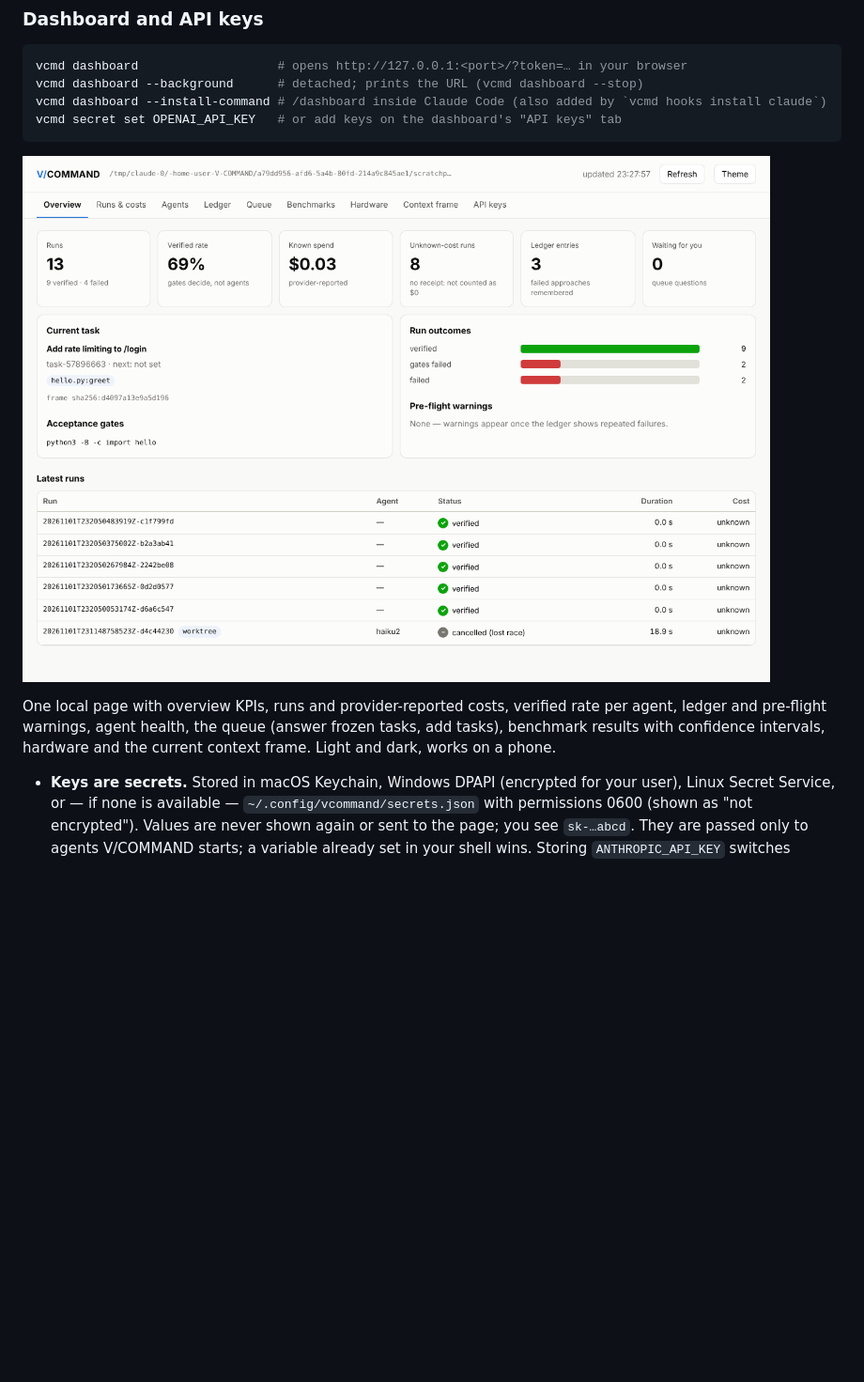
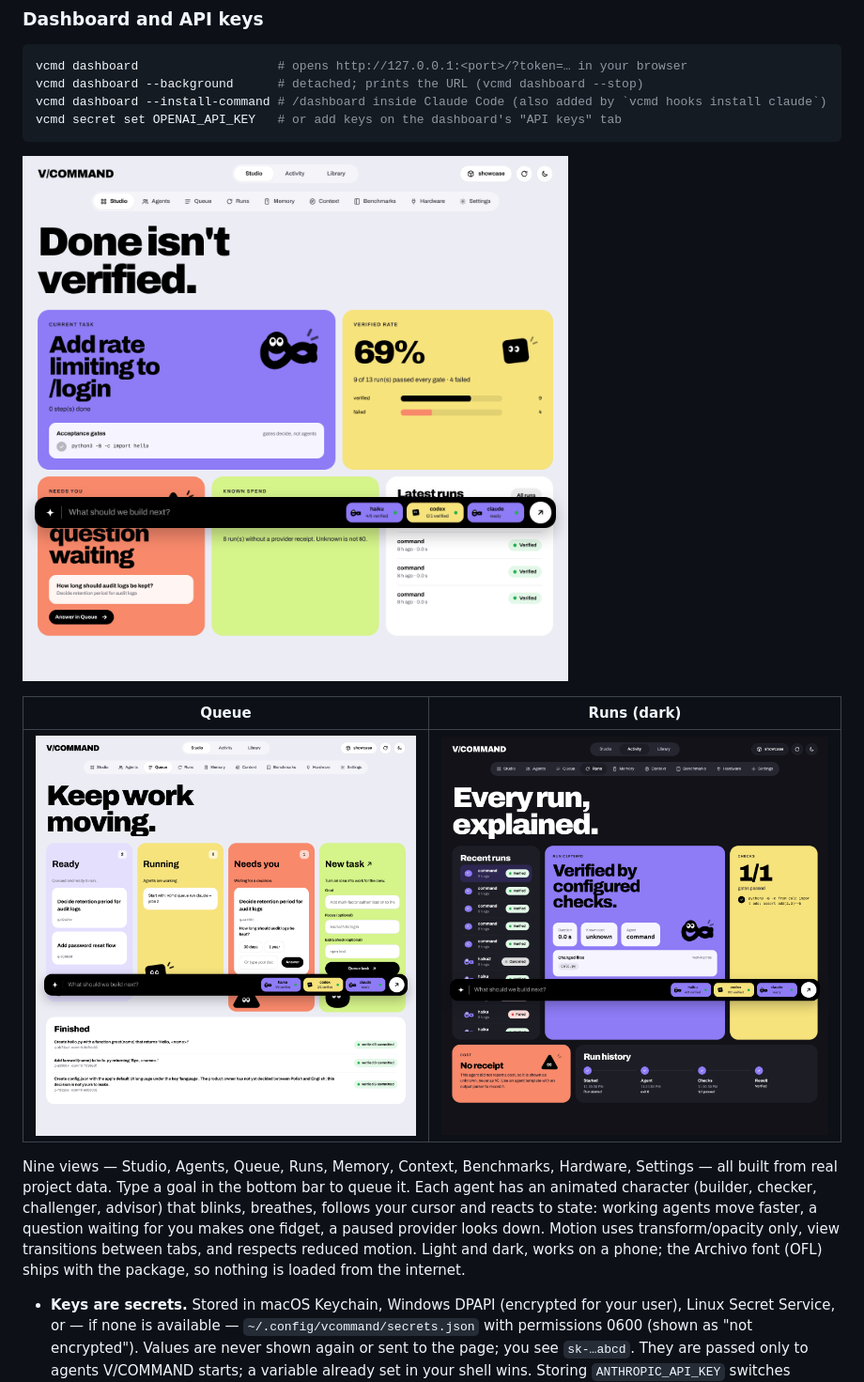
Before and after one commit to davidi0x/V-COMMAND, a Markdown page: README.md, the part around one of its changes. Shown at 94% size. GitHub-like rendering; pictures changed too: docs/dashboard-queue.png (added), docs/dashboard-runs-dark.png (added), docs/dashboard.png; blank space fills up the shorter version.

```diff
--- a/README.md
+++ b/README.md
@@ -85,7 +85,15 @@ vcmd secret set OPENAI_API_KEY   # or add keys on the dashboard's "API keys" tab
 
-One local page with overview KPIs, runs and provider-reported costs, verified rate per agent, ledger
-and pre-flight warnings, agent health, the queue (answer frozen tasks, add tasks), benchmark results
-with confidence intervals, hardware and the current context frame. Light and dark, works on a phone.
+| Queue | Runs (dark) |
+|---|---|
+| ![Queue board: ready, running, needs you, new task](docs/dashboard-queue.png) | ![Run detail: verdict, checks, cost receipt, timeline](docs/dashboard-runs-dark.png) |
+
+Nine views — Studio, Agents, Queue, Runs, Memory, Context, Benchmarks, Hardware, Settings — all built
+from real project data. Type a goal in the bottom bar to queue it. Each agent has an animated character
+(builder, checker, challenger, advisor) that blinks, breathes, follows your cursor and reacts to state:
+working agents move faster, a question waiting for you makes one fidget, a paused provider looks down.
+Motion uses transform/opacity only, view transitions between tabs, and respects reduced motion.
+Light and dark, works on a phone; the Archivo font (OFL) ships with the package, so nothing is loaded
+from the internet.
 
 - **Keys are secrets.** Stored in macOS Keychain, Windows DPAPI (encrypted for your user), Linux Secret
   Service, or — if none is available — `~/.config/vcommand/secrets.json` with permissions 0600 (shown as
```
Also changed, not shown: other parts of README.md (+1 -1 lines), 12 other files.
